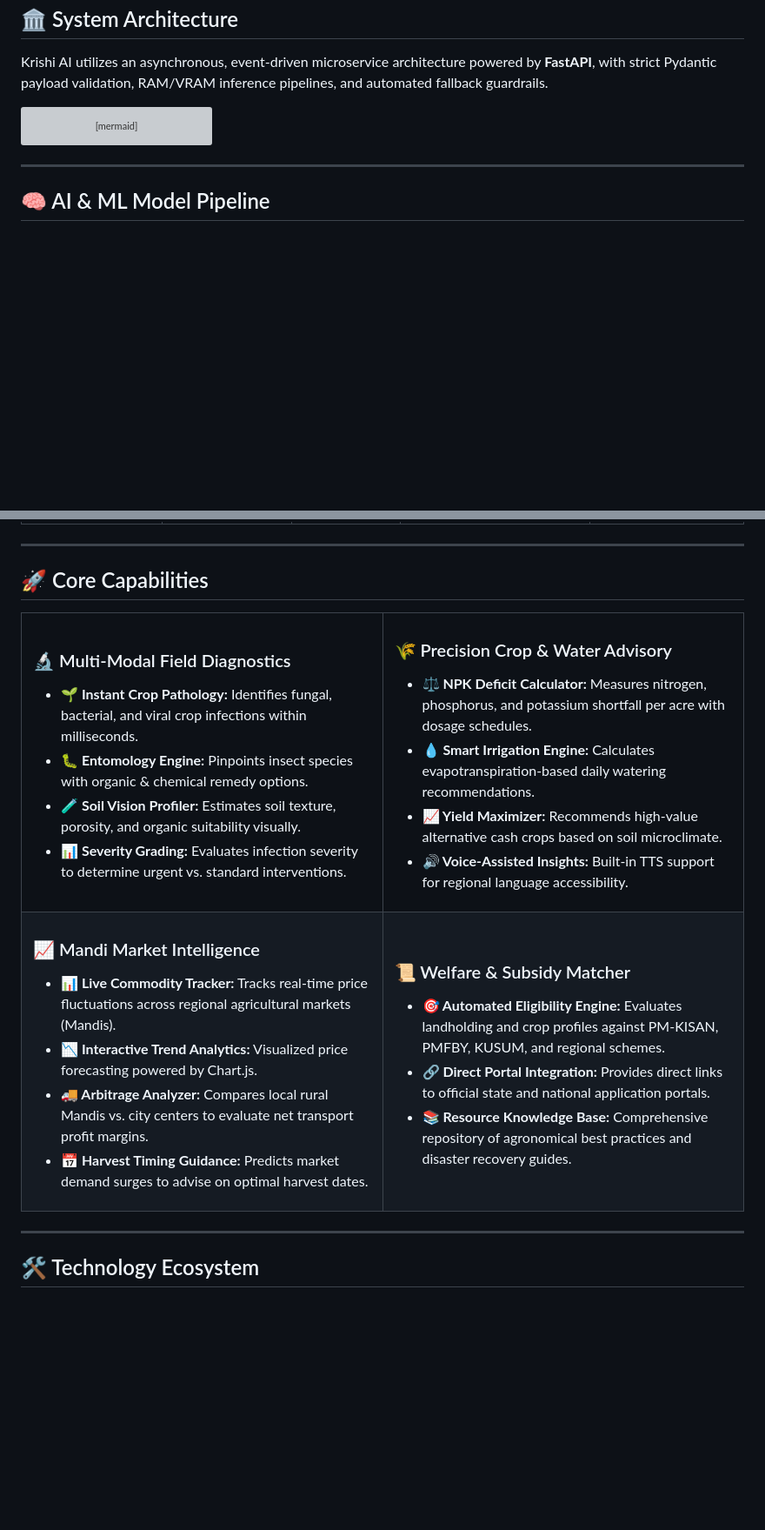
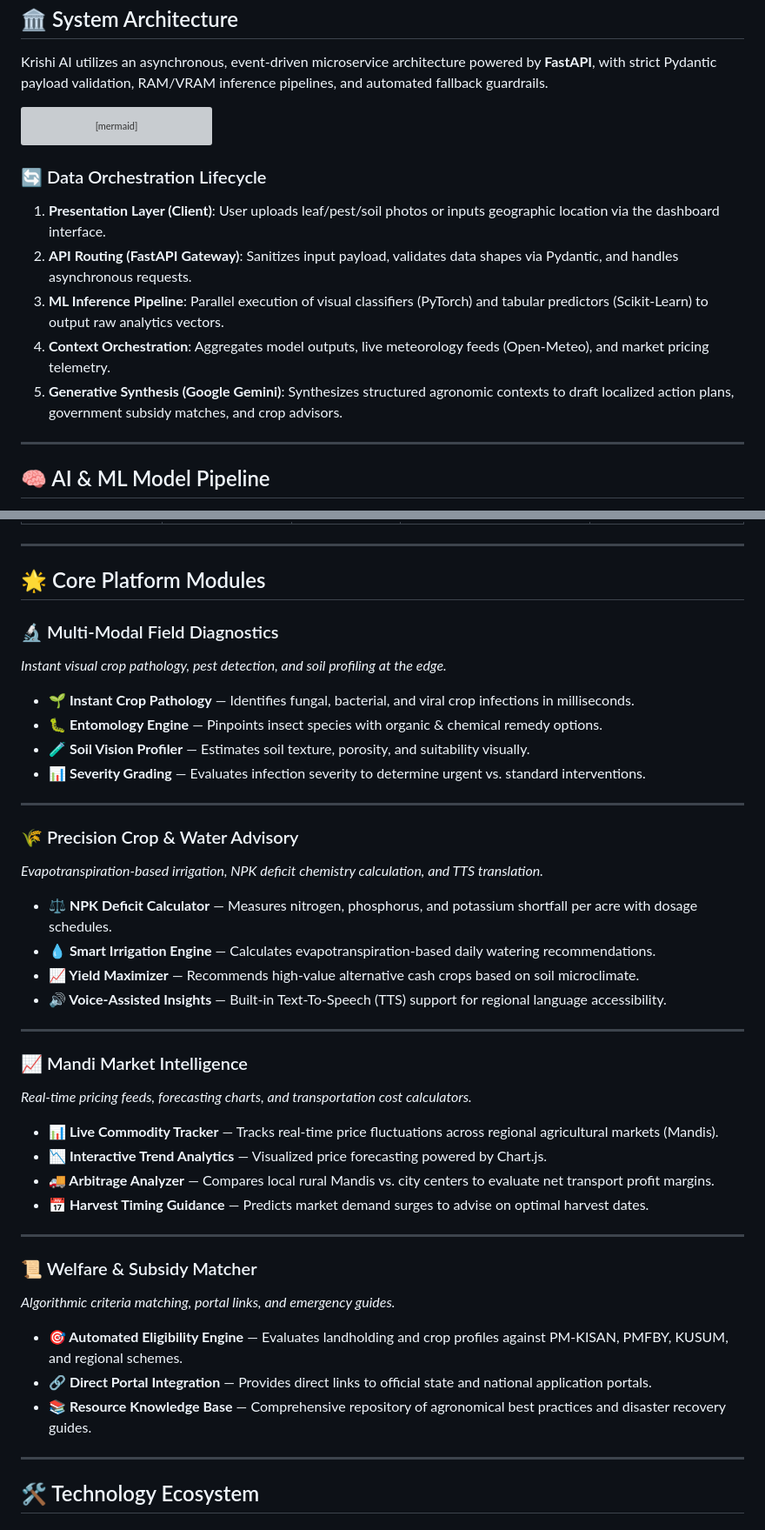
Before and after one commit to jeswanth90630/Krishi-ai, a Markdown page: README.md, 2 parts joined by grey strips. Shown at 87% size. GitHub-like rendering; blank space fills up the shorter version; grey boxes are pictures that could not be loaded.

````diff
--- a/README.md
+++ b/README.md
@@ -151,6 +151,14 @@ flowchart TD
     OpenMeteo -->|Live Forecast Inputs| UI
 ```
 
+### 🔄 Data Orchestration Lifecycle
+
+1. **Presentation Layer (Client)**: User uploads leaf/pest/soil photos or inputs geographic location via the dashboard interface.
+2. **API Routing (FastAPI Gateway)**: Sanitizes input payload, validates data shapes via Pydantic, and handles asynchronous requests.
+3. **ML Inference Pipeline**: Parallel execution of visual classifiers (PyTorch) and tabular predictors (Scikit-Learn) to output raw analytics vectors.
+4. **Context Orchestration**: Aggregates model outputs, live meteorology feeds (Open-Meteo), and market pricing telemetry.
+5. **Generative Synthesis (Google Gemini)**: Synthesizes structured agronomic contexts to draft localized action plans, government subsidy matches, and crop advisors.
+
 ---
 
 ## 🧠 AI & ML Model Pipeline
@@ -169,49 +177,40 @@ Krishi AI replaces single-model architectures with a **Hybrid Machine Learning P
 
 ---
 
-## 🚀 Core Capabilities
+## 🌟 Core Platform Modules
 
-<table width="100%">
-  <tr>
-    <td width="50%" valign="top">
-      <h3>🔬 Multi-Modal Field Diagnostics</h3>
-      <ul>
-        <li><b>🌱 Instant Crop Pathology:</b> Identifies fungal, bacterial, and viral crop infections within milliseconds.</li>
-        <li><b>🐛 Entomology Engine:</b> Pinpoints insect species with organic & chemical remedy options.</li>
-        <li><b>🧪 Soil Vision Profiler:</b> Estimates soil texture, porosity, and organic suitability visually.</li>
-        <li><b>📊 Severity Grading:</b> Evaluates infection severity to determine urgent vs. standard interventions.</li>
-      </ul>
-    </td>
-    <td width="50%" valign="top">
-      <h3>🌾 Precision Crop & Water Advisory</h3>
-      <ul>
-        <li><b>⚖️ NPK Deficit Calculator:</b> Measures nitrogen, phosphorus, and potassium shortfall per acre with dosage schedules.</li>
-        <li><b>💧 Smart Irrigation Engine:</b> Calculates evapotranspiration-based daily watering recommendations.</li>
-        <li><b>📈 Yield Maximizer:</b> Recommends high-value alternative cash crops based on soil microclimate.</li>
-        <li><b>🔊 Voice-Assisted Insights:</b> Built-in TTS support for regional language accessibility.</li>
-      </ul>
-    </td>
-  </tr>
-  <tr>
-    <td width="50%" valign="top">
-      <h3>📈 Mandi Market Intelligence</h3>
-      <ul>
-        <li><b>📊 Live Commodity Tracker:</b> Tracks real-time price fluctuations across regional agricultural markets (Mandis).</li>
-        <li><b>📉 Interactive Trend Analytics:</b> Visualized price forecasting powered by Chart.js.</li>
-        <li><b>🚚 Arbitrage Analyzer:</b> Compares local rural Mandis vs. city centers to evaluate net transport profit margins.</li>
-        <li><b>📅 Harvest Timing Guidance:</b> Predicts market demand surges to advise on optimal harvest dates.</li>
-      </ul>
-    </td>
-    <td width="50%" valign="top">
-      <h3>📜 Welfare & Subsidy Matcher</h3>
-      <ul>
-        <li><b>🎯 Automated Eligibility Engine:</b> Evaluates landholding and crop profiles against PM-KISAN, PMFBY, KUSUM, and regional schemes.</li>
-        <li><b>🔗 Direct Portal Integration:</b> Provides direct links to official state and national application portals.</li>
-        <li><b>📚 Resource Knowledge Base:</b> Comprehensive repository of agronomical best practices and disaster recovery guides.</li>
-      </ul>
-    </td>
-  </tr>
-</table>
+### 🔬 Multi-Modal Field Diagnostics
+*Instant visual crop pathology, pest detection, and soil profiling at the edge.*
+- **🌱 Instant Crop Pathology** — Identifies fungal, bacterial, and viral crop infections in milliseconds.
+- **🐛 Entomology Engine** — Pinpoints insect species with organic & chemical remedy options.
+- **🧪 Soil Vision Profiler** — Estimates soil texture, porosity, and suitability visually.
+- **📊 Severity Grading** — Evaluates infection severity to determine urgent vs. standard interventions.
+
+---
+
+### 🌾 Precision Crop & Water Advisory
+*Evapotranspiration-based irrigation, NPK deficit chemistry calculation, and TTS translation.*
+- **⚖️ NPK Deficit Calculator** — Measures nitrogen, phosphorus, and potassium shortfall per acre with dosage schedules.
+- **💧 Smart Irrigation Engine** — Calculates evapotranspiration-based daily watering recommendations.
+- **📈 Yield Maximizer** — Recommends high-value alternative cash crops based on soil microclimate.
+- **🔊 Voice-Assisted Insights** — Built-in Text-To-Speech (TTS) support for regional language accessibility.
+
+---
+
+### 📈 Mandi Market Intelligence
+*Real-time pricing feeds, forecasting charts, and transportation cost calculators.*
+- **📊 Live Commodity Tracker** — Tracks real-time price fluctuations across regional agricultural markets (Mandis).
+- **📉 Interactive Trend Analytics** — Visualized price forecasting powered by Chart.js.
+- **🚚 Arbitrage Analyzer** — Compares local rural Mandis vs. city centers to evaluate net transport profit margins.
+- **📅 Harvest Timing Guidance** — Predicts market demand surges to advise on optimal harvest dates.
+
+---
+
+### 📜 Welfare & Subsidy Matcher
+*Algorithmic criteria matching, portal links, and emergency guides.*
+- **🎯 Automated Eligibility Engine** — Evaluates landholding and crop profiles against PM-KISAN, PMFBY, KUSUM, and regional schemes.
+- **🔗 Direct Portal Integration** — Provides direct links to official state and national application portals.
+- **📚 Resource Knowledge Base** — Comprehensive repository of agronomical best practices and disaster recovery guides.
 
 ---
 
````
Also changed, not shown: other parts of README.md (+2 -2 lines).
